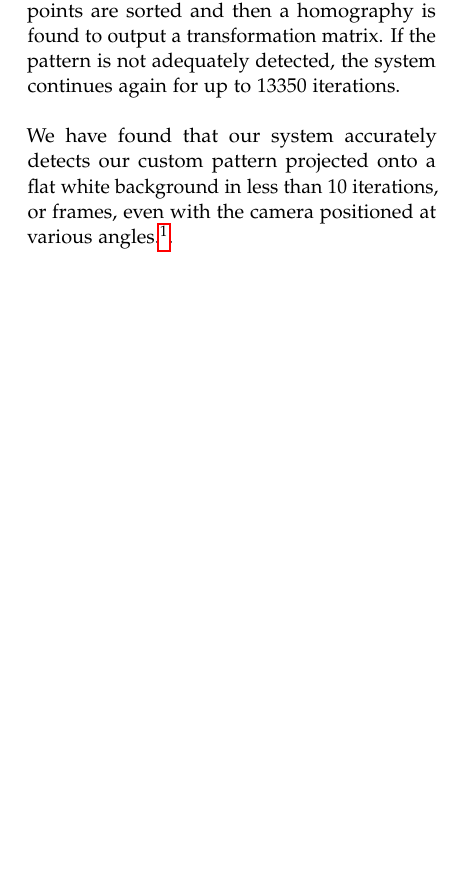
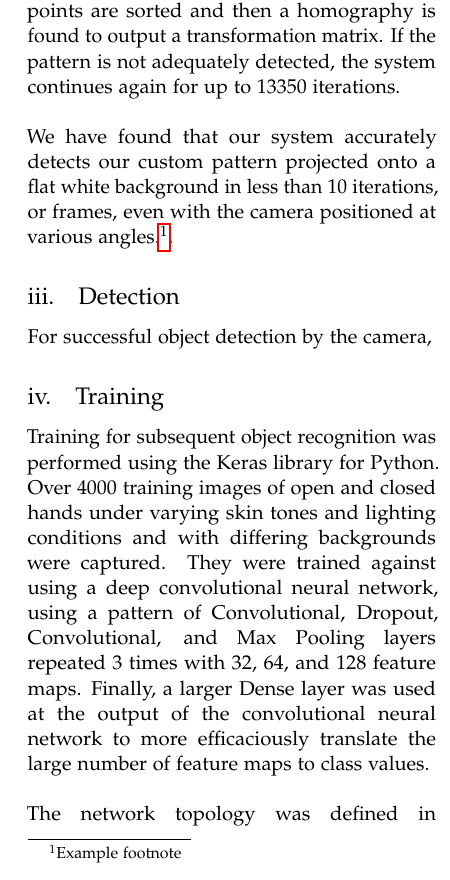
Before and after one commit to GaryQian/Smartwall, a LaTeX paper (paper/final_cv_paper.tex): part of one column of page 2 of 3, cut so that both start at the same text, the shorter picture padded with empty space. Compiled offline with pdfLaTeX.

Commit message:
wrote about training in paper

```diff
--- a/paper/final_cv_paper.tex
+++ b/paper/final_cv_paper.tex
@@ -121,3 +121,9 @@ From each processed frame, contours are drawn and the center of each contour is
 When the amount of detected points is equal to the amount of points on the custom pattern designed for optimum calibration, the points are sorted and then a homography is found to output a transformation matrix. If the pattern is not adequately detected, the system continues again for up to 13350 iterations.\\ \\
 We have found that our system accurately detects our custom pattern projected onto a flat white background in less than 10 iterations, or frames, even with the camera positioned at various angles.\footnote{Example footnote}.
 
+\subsection{Detection}
+For successful object detection by the camera,
+
+\subsection{Training}
+Training for subsequent object recognition was performed using the Keras library for Python. Over 4000 training images of open and closed hands under varying skin tones and lighting conditions and with differing backgrounds were captured. They were trained against using a deep convolutional neural network, using a pattern of Convolutional, Dropout, Convolutional, and Max Pooling layers repeated 3 times with 32, 64, and 128 feature maps. Finally, a larger Dense layer was used at the output of the convolutional neural network to more efficaciously translate the large number of feature maps to class values. \\ \\
+The network topology was defined in Keras and the model trained using 100 epochs and a batch size of 32. This training allowed for subsequent object recognition of open and closed hands.
```
Also changed, not shown: paper/final_cv_paper.tex (9 more changed lines).
